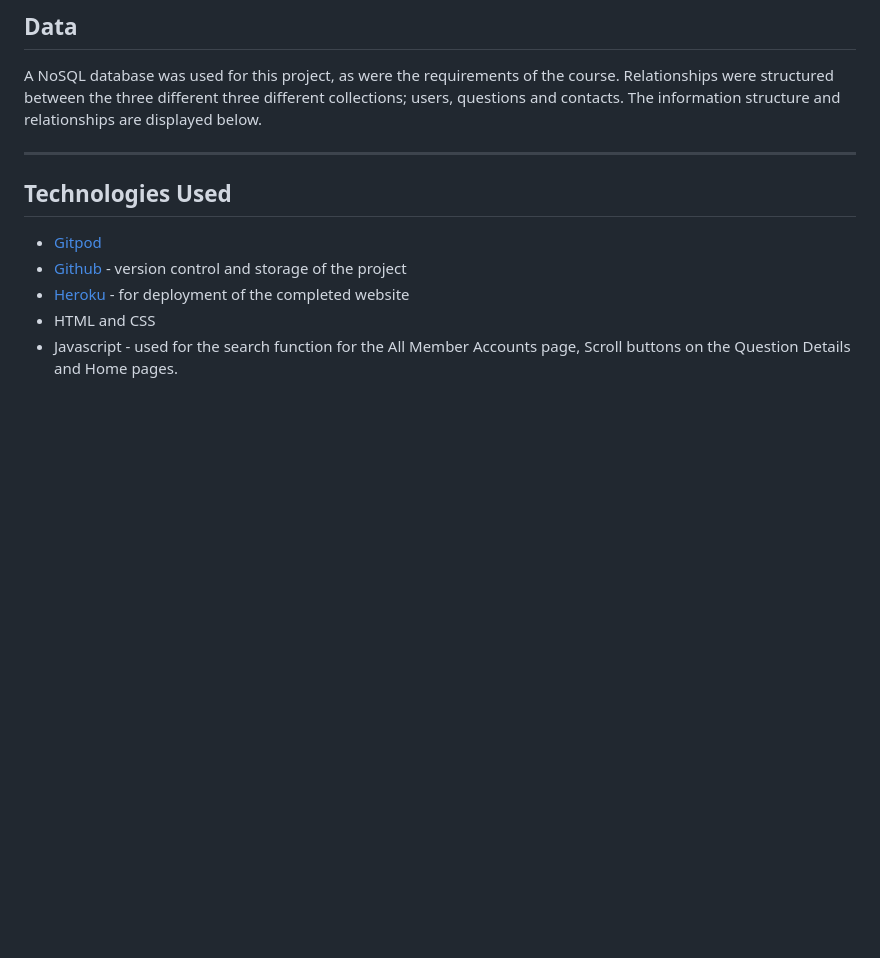
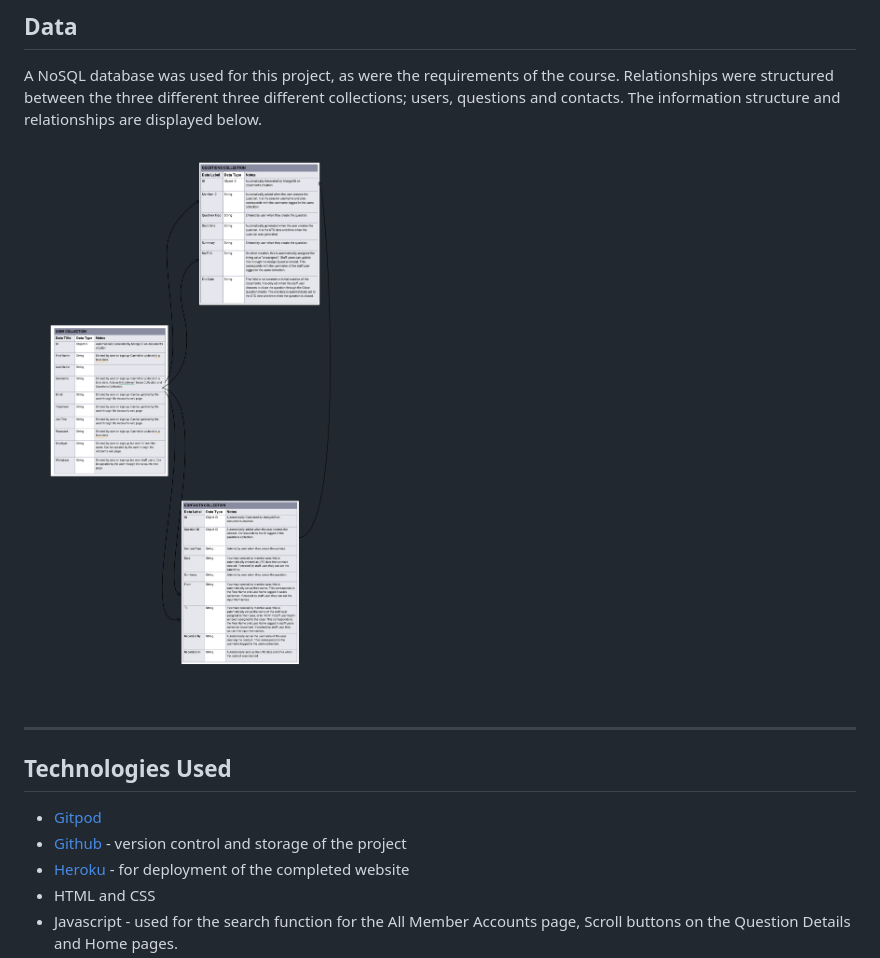
Before and after one commit to H4RP3RK/milestone3_rcn, a Markdown page: README.md, the part around the change. GitHub-like rendering; pictures changed too: static/images/data_relationships.png (added); blank space fills up the shorter version.

Commit message:
readme - data relationships

```diff
--- a/README.md
+++ b/README.md
@@ -267,7 +267,7 @@ Another button leads to the Staff Question Details page for the associated quest
 A NoSQL database was used for this project, as were the requirements of the course. Relationships were structured between the three different three different collections;
 users, questions and contacts. The information structure and relationships are displayed below.
 
-
+<img src="static/images/data_relationships.png" style="center" alt="Data relationships">
 
 ---
 
```
